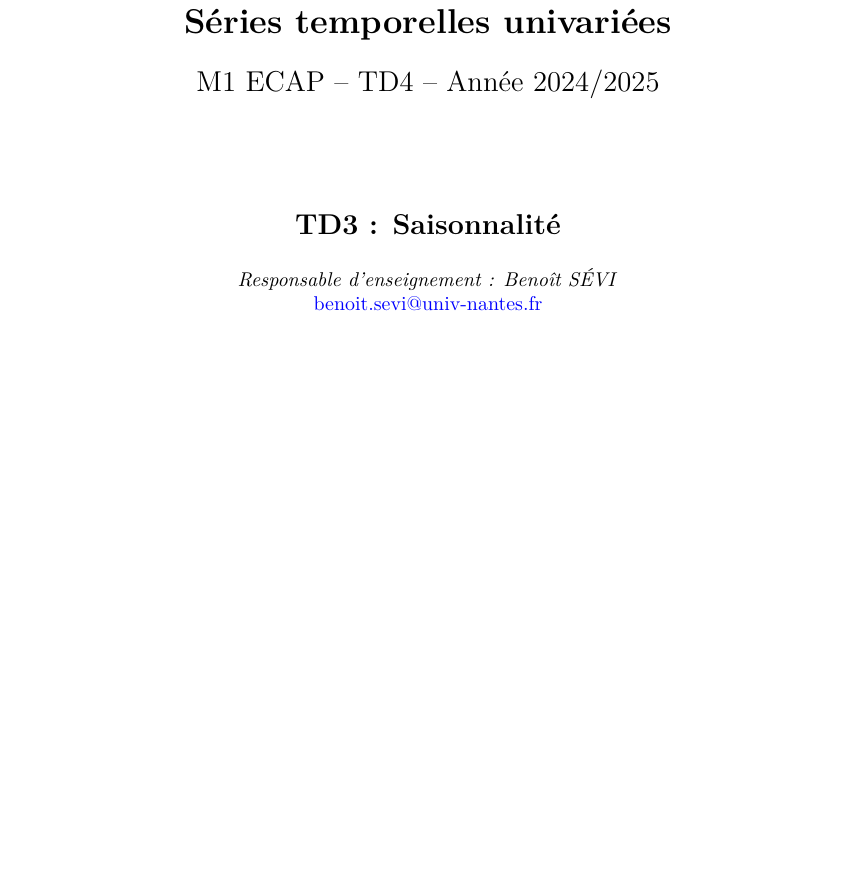
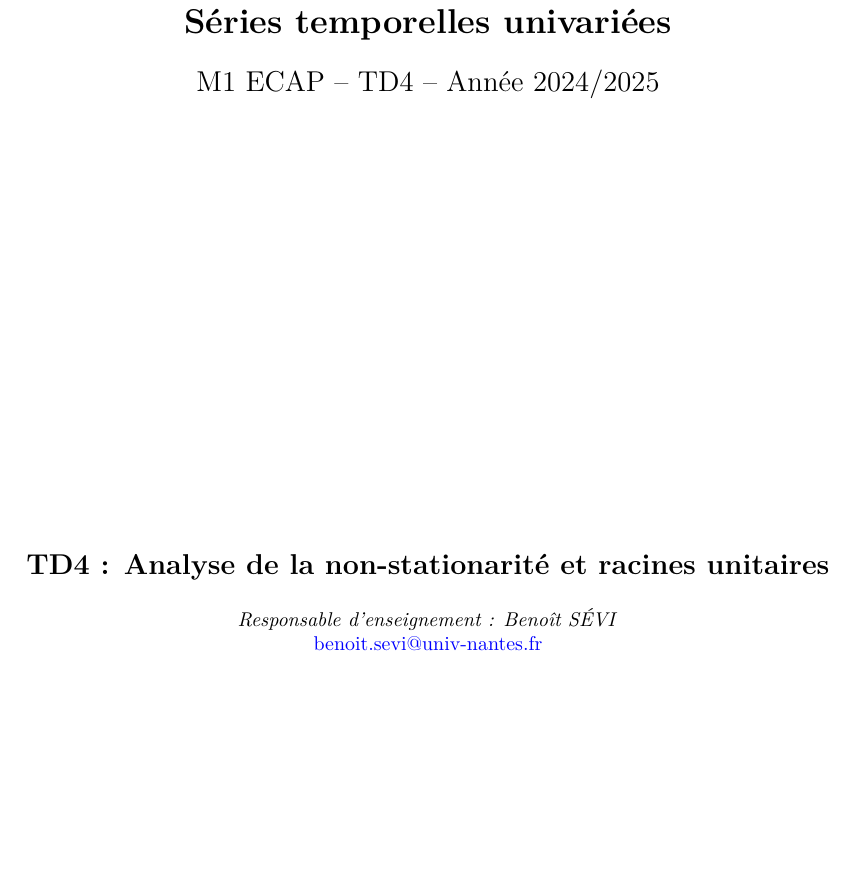
Before and after one commit to PierreQDK/td4-serietemp, a Quarto document (td4.qmd): part of page 1 of 18, cut so that both start at the same text, the shorter picture padded with empty space. Rendered offline with R 4.5, knitr and Pandoc in place of Quarto, then LaTeX, with nearby package versions.

Commit message:
changelent mise en page 1

```diff
--- a/td4.qmd
+++ b/td4.qmd
@@ -21,9 +21,9 @@ editor:
         \vspace{0.5cm}
         {\Large M1 ECAP -- TD4 -- Année 2024/2025}\\
 
-        \vspace{2cm}
+        \vspace{8cm}
 
-        {\Large \textbf{TD3 : Saisonnalité}}\\
+        {\Large \textbf{TD4 : Analyse de la non-stationarité et racines unitaires}}\\
         \vspace{0.5cm}
         \textit{Responsable d'enseignement : Benoît SÉVI}\\
         \href{mailto:benoit.sevi@univ-nantes.fr}{benoit.sevi@univ-nantes.fr}\\
```
Also changed, not shown: td4.pdf, td4.qmd (2 more changed lines).
